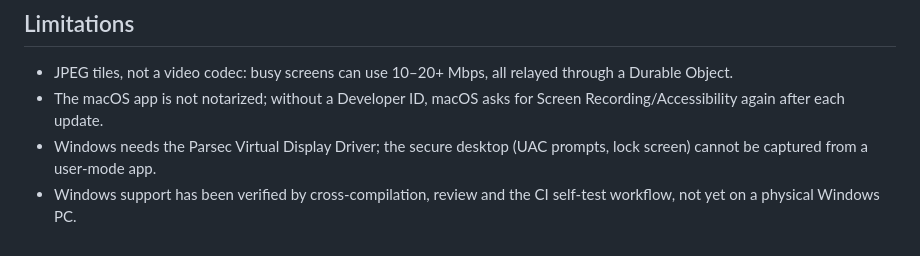
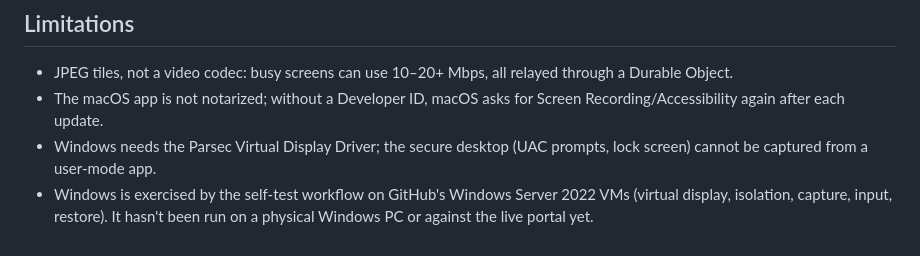
Before and after one commit to AVeryLostNomad/doremote, a Markdown page: README.md, the part around the change. Rendered like a GitHub page.

Commit message:
README: describe Windows verification

```diff
--- a/README.md
+++ b/README.md
@@ -65,4 +65,4 @@ The **Windows self-test** workflow installs the Parsec driver on a GitHub Window
 - JPEG tiles, not a video codec: busy screens can use 10–20+ Mbps, all relayed through a Durable Object.
 - The macOS app is not notarized; without a Developer ID, macOS asks for Screen Recording/Accessibility again after each update.
 - Windows needs the Parsec Virtual Display Driver; the secure desktop (UAC prompts, lock screen) cannot be captured from a user-mode app.
-- Windows support has been verified by cross-compilation, review and the CI self-test workflow, not yet on a physical Windows PC.
+- Windows is exercised by the self-test workflow on GitHub's Windows Server 2022 VMs (virtual display, isolation, capture, input, restore). It hasn't been run on a physical Windows PC or against the live portal yet.
```
